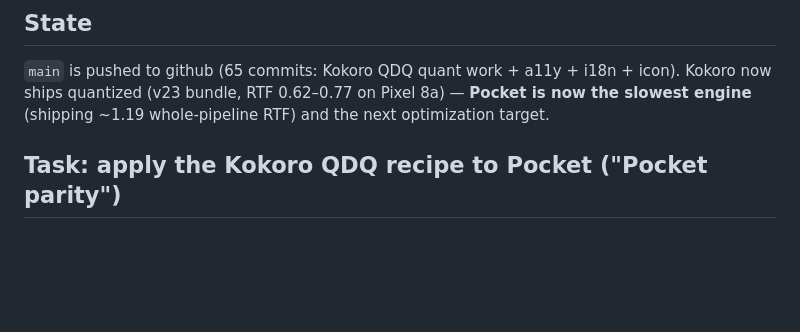
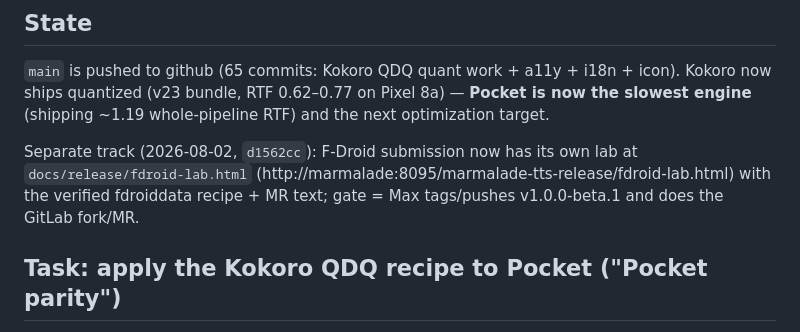
Before and after one commit to maxwhipw/marmalade-tts-android, a Markdown page: HANDOFF.md, the part around the change. GitHub-like rendering; blank space fills up the shorter version.

Commit message:
docs: handoff pointer to F-Droid lab
Co-Authored-By: Claude Fable 5 <noreply@anthropic.com>

```diff
--- a/HANDOFF.md
+++ b/HANDOFF.md
@@ -6,6 +6,11 @@
 icon). Kokoro now ships quantized (v23 bundle, RTF 0.62–0.77 on Pixel 8a) —
 **Pocket is now the slowest engine** (shipping ~1.19 whole-pipeline RTF) and
 the next optimization target.
+
+Separate track (2026-08-02, `d1562cc`): F-Droid submission now has its own lab
+at `docs/release/fdroid-lab.html` (http://marmalade:8095/marmalade-tts-release/fdroid-lab.html)
+with the verified fdroiddata recipe + MR text; gate = Max tags/pushes
+v1.0.0-beta.1 and does the GitLab fork/MR.
 
 ## Task: apply the Kokoro QDQ recipe to Pocket ("Pocket parity")
 
```
